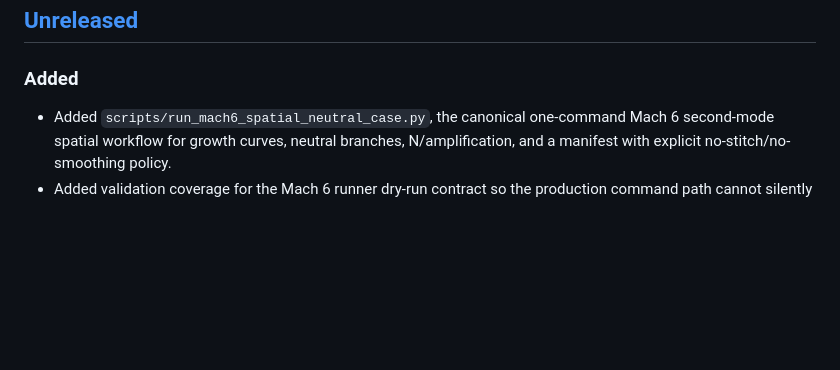
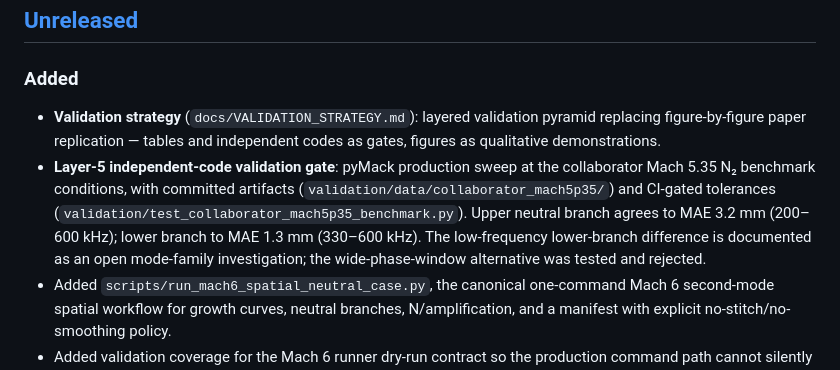
Before and after one commit to BARDAK1995/pyMack, a Markdown page: CHANGELOG.md, the part around the change. GitHub-like rendering; blank space fills up the shorter version.

```diff
--- a/CHANGELOG.md
+++ b/CHANGELOG.md
@@ -8,6 +8,17 @@ and this project adheres to [Semantic Versioning](https://semver.org/spec/v2.0.0
 ## [Unreleased]
 
 ### Added
+- **Validation strategy** (`docs/VALIDATION_STRATEGY.md`): layered validation
+  pyramid replacing figure-by-figure paper replication — tables and independent
+  codes as gates, figures as qualitative demonstrations.
+- **Layer-5 independent-code validation gate**: pyMack production sweep at the
+  collaborator Mach 5.35 N₂ benchmark conditions, with committed artifacts
+  (`validation/data/collaborator_mach5p35/`) and CI-gated tolerances
+  (`validation/test_collaborator_mach5p35_benchmark.py`). Upper neutral branch
+  agrees to MAE 3.2 mm (200–600 kHz); lower branch to MAE 1.3 mm (330–600 kHz).
+  The low-frequency lower-branch difference is documented as an open
+  mode-family investigation; the wide-phase-window alternative was tested and
+  rejected.
 - Added `scripts/run_mach6_spatial_neutral_case.py`, the canonical one-command
   Mach 6 second-mode spatial workflow for growth curves, neutral branches,
   N/amplification, and a manifest with explicit no-stitch/no-smoothing policy.
```
Also changed, not shown: docs/VALIDATION_STRATEGY.md (+32 -1 lines), docs/figures/mach5p35_collaborator_benchmark.png (added), 5 other files.
